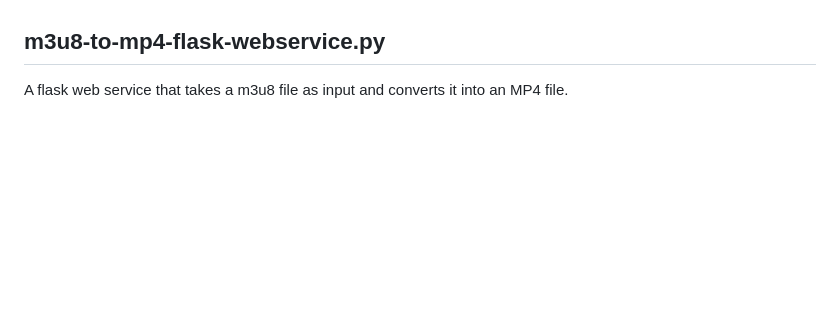
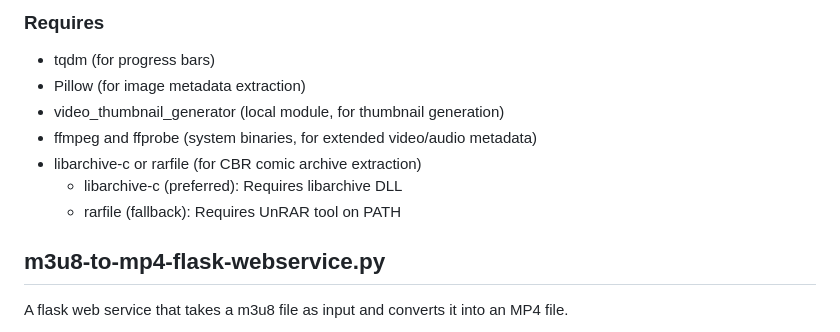
Before and after one commit to kiforsbe/misc_scripts, a Markdown page: README.md, the part around one of its changes. GitHub-like rendering; blank space fills up the shorter version.

```diff
--- a/README.md
+++ b/README.md
@@ -155,3 +267,11 @@ If the user approves them, the user simply responds "y", or "yes" or presses ent
+### Requires
+- tqdm (for progress bars)
+- Pillow (for image metadata extraction)
+- video_thumbnail_generator (local module, for thumbnail generation)
+- ffmpeg and ffprobe (system binaries, for extended video/audio metadata)
+- libarchive-c or rarfile (for CBR comic archive extraction)
+  - libarchive-c (preferred): Requires libarchive DLL
+  - rarfile (fallback): Requires UnRAR tool on PATH
 
 ## m3u8-to-mp4-flask-webservice.py
 A flask web service that takes a m3u8 file as input and converts it into an MP4 file.
```
Also changed, not shown: other parts of README.md (+112 -0 lines).
